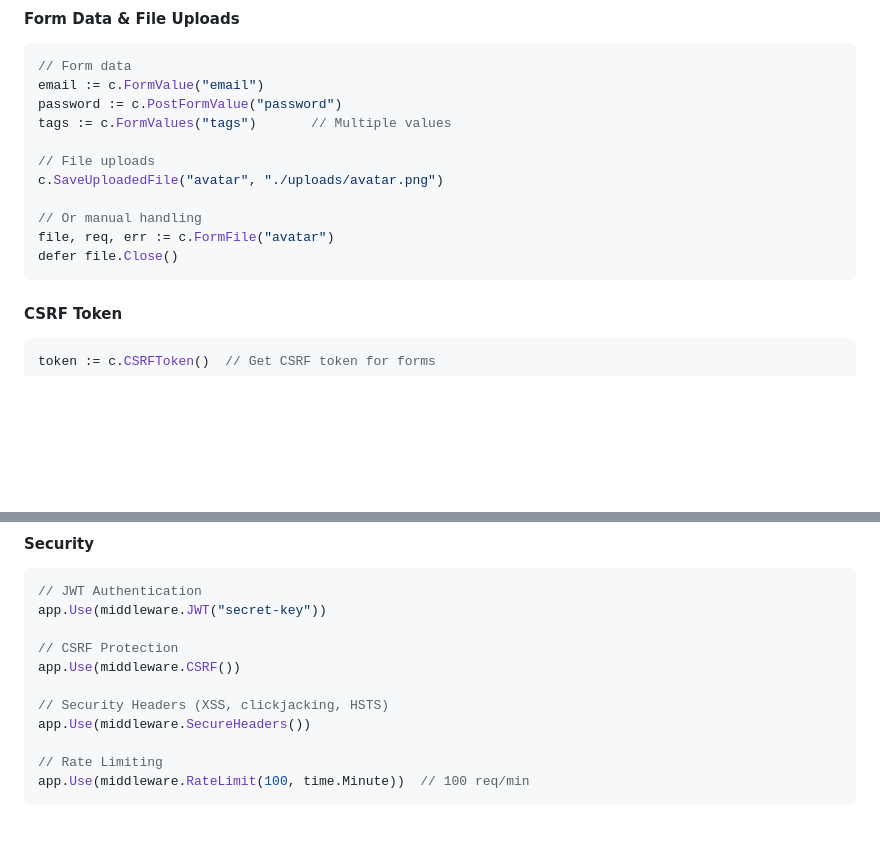
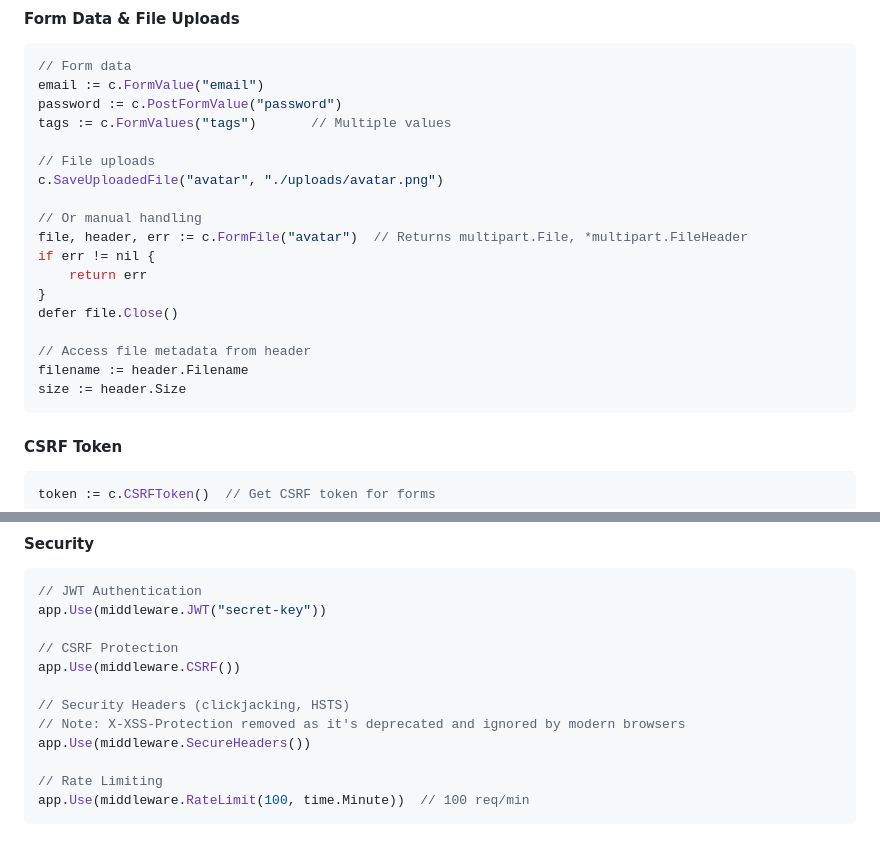
Before and after one commit to JedizLaPulga/Kese, a Markdown page: docs/API.md, 2 parts joined by grey strips. GitHub-like rendering; blank space fills up the shorter version.

````diff
--- a/docs/API.md
+++ b/docs/API.md
@@ -331,8 +331,15 @@ tags := c.FormValues("tags")       // Multiple values
 c.SaveUploadedFile("avatar", "./uploads/avatar.png")
 
 // Or manual handling
-file, req, err := c.FormFile("avatar")
+file, header, err := c.FormFile("avatar")  // Returns multipart.File, *multipart.FileHeader
+if err != nil {
+    return err
+}
 defer file.Close()
+
+// Access file metadata from header
+filename := header.Filename
+size := header.Size
 ```
 
 #### CSRF Token
@@ -487,7 +494,8 @@ app.Use(middleware.JWT("secret-key"))
 // CSRF Protection
 app.Use(middleware.CSRF())
 
-// Security Headers (XSS, clickjacking, HSTS)
+// Security Headers (clickjacking, HSTS)
+// Note: X-XSS-Protection removed as it's deprecated and ignored by modern browsers
 app.Use(middleware.SecureHeaders())
 
 // Rate Limiting
````
Also changed, not shown: README.md (+2 -2 lines), docs/TIER2_FEATURES.md (+9 -7 lines).
